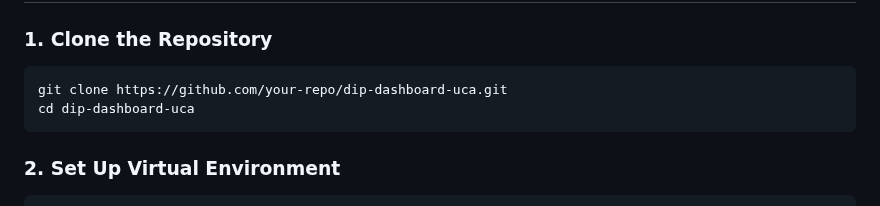
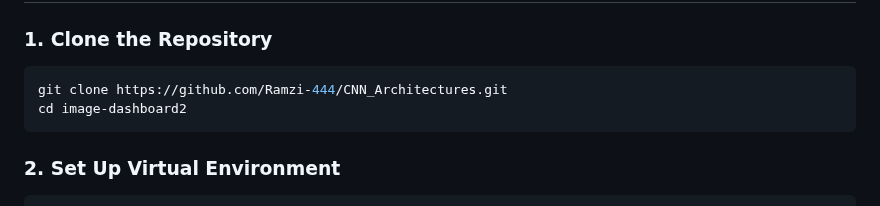
Before and after one commit to Ramzi-444/CNN_Architectures, a Markdown page: README.md, the part around the change. Rendered like a GitHub page.

````diff
--- a/README.md
+++ b/README.md
@@ -47,8 +47,8 @@ A Django-based **Image Classification Dashboard** supporting multiple models lik
 
 ### 1. Clone the Repository
 ```bash
-git clone https://github.com/your-repo/dip-dashboard-uca.git
-cd dip-dashboard-uca
+git clone https://github.com/Ramzi-444/CNN_Architectures.git
+cd image-dashboard2
 ```
 
 ### 2. Set Up Virtual Environment
````
